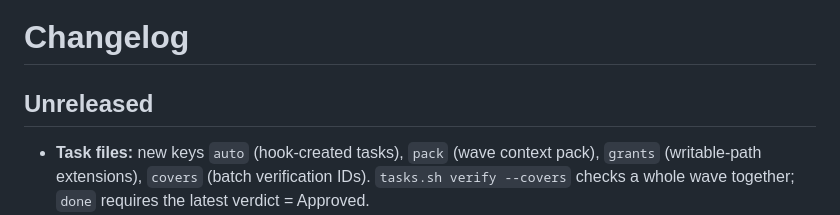
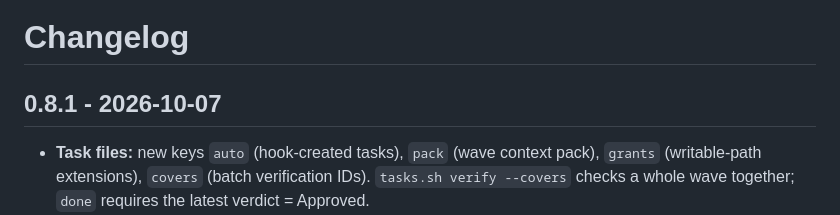
Before and after one commit to emiirhandemirci/SubDeck, a Markdown page: CHANGELOG.md, the part around the change. Drawn GitHub-style.

Commit message:
Release 0.8.1: changelog

```diff
--- a/CHANGELOG.md
+++ b/CHANGELOG.md
@@ -1,6 +1,6 @@
 # Changelog
 
-## Unreleased
+## 0.8.1 - 2026-10-07
 
 - **Task files:** new keys `auto` (hook-created tasks), `pack` (wave context pack), `grants` (writable-path extensions), `covers` (batch verification IDs). `tasks.sh verify --covers` checks a whole wave together; `done` requires the latest verdict = Approved.
 - **New tasks.sh commands:** `link` (set agent + session), `verify` (write verdict + fingerprint + covers), `grant` (add path extension with reason), `pack` (write context pack from contract/decisions/file map/tasks), `writable` (list effective paths), `show --section` (read task sections).
```
Also changed, not shown: docs/USER_GUIDE.md (+1 -1 lines).
